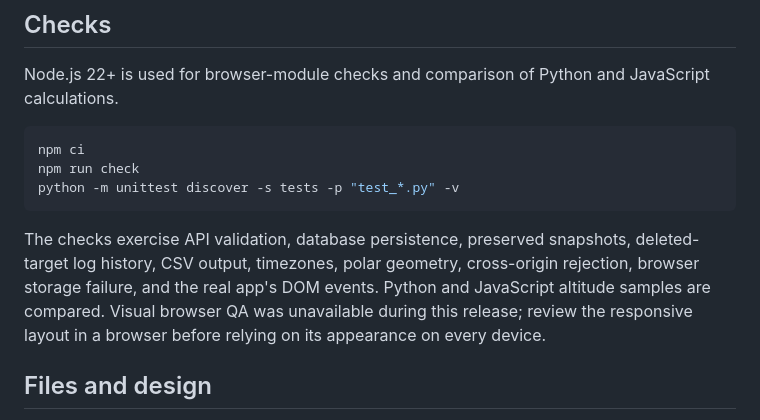
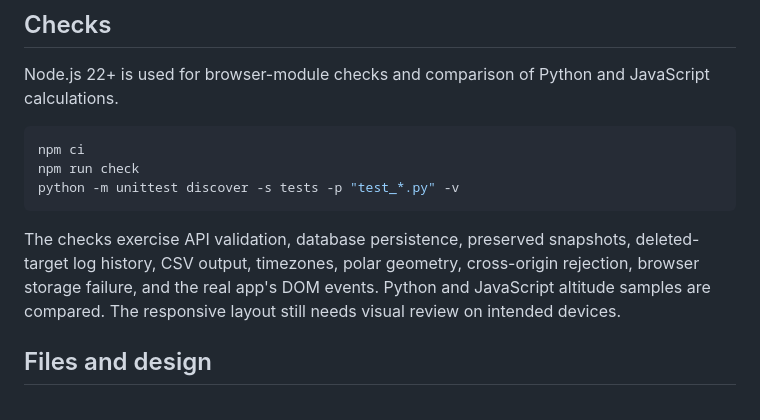
Before and after one commit to hirsu-dev/observatory-planner, a Markdown page: README.md, the part around the change. Rendered like a GitHub page.

Commit message:
Clarify project documentation

````diff
--- a/README.md
+++ b/README.md
@@ -48,7 +48,7 @@ npm run check
 python -m unittest discover -s tests -p "test_*.py" -v
 ```
 
-The checks exercise API validation, database persistence, preserved snapshots, deleted-target log history, CSV output, timezones, polar geometry, cross-origin rejection, browser storage failure, and the real app's DOM events. Python and JavaScript altitude samples are compared. Visual browser QA was unavailable during this release; review the responsive layout in a browser before relying on its appearance on every device.
+The checks exercise API validation, database persistence, preserved snapshots, deleted-target log history, CSV output, timezones, polar geometry, cross-origin rejection, browser storage failure, and the real app's DOM events. Python and JavaScript altitude samples are compared. The responsive layout still needs visual review on intended devices.
 
 ## Files and design
 
````
